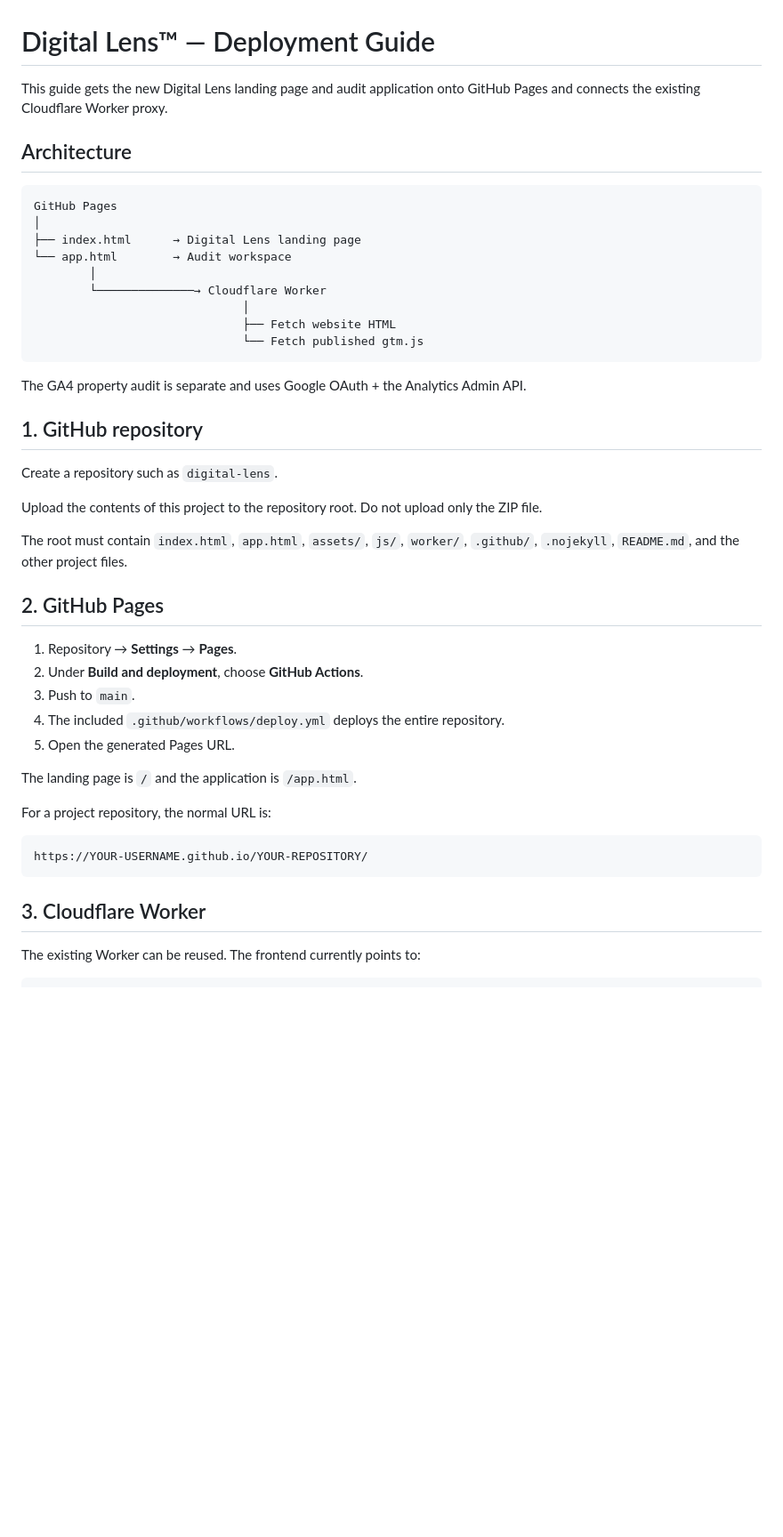
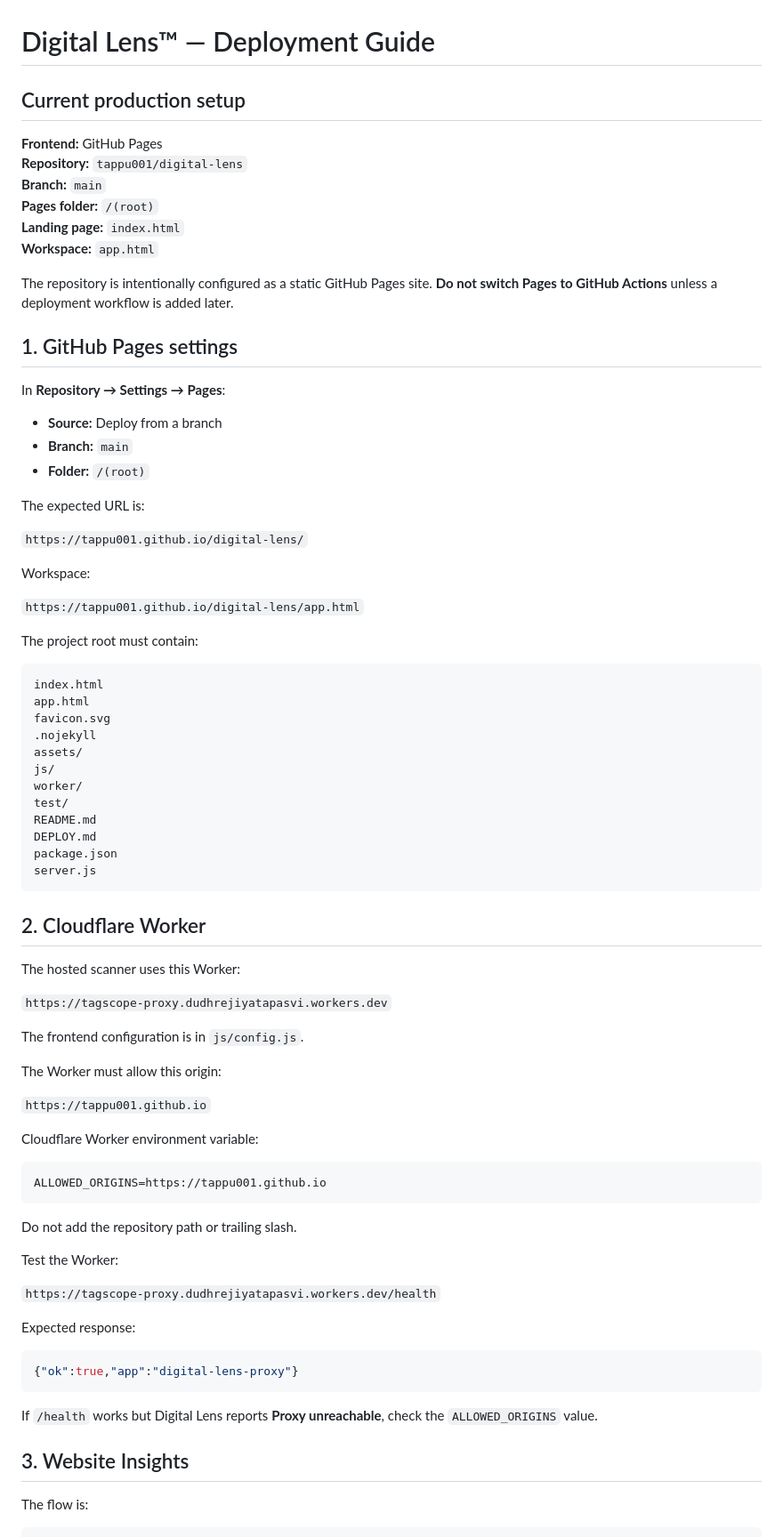
Before and after one commit to tappu001/digital-lens, a Markdown page: DEPLOY.md, the part around one of its changes. Shown at 89% size. Drawn GitHub-style; blank space fills up the shorter version.

Commit message:
Fix deployment documentation to match GitHub Pages settings

````diff
--- a/DEPLOY.md
+++ b/DEPLOY.md
@@ -1,49 +1,83 @@
 # Digital Lens™ — Deployment Guide
 
-This guide gets the new Digital Lens landing page and audit application onto GitHub Pages and connects the existing Cloudflare Worker proxy.
+## Current production setup
 
-## Architecture
+**Frontend:** GitHub Pages
+**Repository:** `tappu001/digital-lens`
+**Branch:** `main`
+**Pages folder:** `/(root)`
+**Landing page:** `index.html`
+**Workspace:** `app.html`
+
+The repository is intentionally configured as a static GitHub Pages site. **Do not switch Pages to GitHub Actions** unless a deployment workflow is added later.
+
+## 1. GitHub Pages settings
+
+In **Repository → Settings → Pages**:
+
+- **Source:** Deploy from a branch
+- **Branch:** `main`
+- **Folder:** `/(root)`
+
+The expected URL is:
+
+`https://tappu001.github.io/digital-lens/`
+
+Workspace:
+
+`https://tappu001.github.io/digital-lens/app.html`
+
+The project root must contain:
 
 ```text
-GitHub Pages
-│
-├── index.html      → Digital Lens landing page
-└── app.html        → Audit workspace
-        │
-        └──────────────→ Cloudflare Worker
-                              │
-                              ├── Fetch website HTML
-                              └── Fetch published gtm.js
+index.html
+app.html
+favicon.svg
+.nojekyll
+assets/
+js/
+worker/
+test/
+README.md
+DEPLOY.md
+package.json
+server.js
 ```
 
-The GA4 property audit is separate and uses Google OAuth + the Analytics Admin API.
+## 2. Cloudflare Worker
 
-## 1. GitHub repository
+The hosted scanner uses this Worker:
 
-Create a repository such as `digital-lens`.
+`https://tagscope-proxy.dudhrejiyatapasvi.workers.dev`
 
-Upload the contents of this project to the repository root. Do not upload only the ZIP file.
+The frontend configuration is in `js/config.js`.
 
-The root must contain `index.html`, `app.html`, `assets/`, `js/`, `worker/`, `.github/`, `.nojekyll`, `README.md`, and the other project files.
+The Worker must allow this origin:
 
-## 2. GitHub Pages
+`https://tappu001.github.io`
 
-1. Repository → **Settings** → **Pages**.
-2. Under **Build and deployment**, choose **GitHub Actions**.
-3. Push to `main`.
-4. The included `.github/workflows/deploy.yml` deploys the entire repository.
-5. Open the generated Pages URL.
-
-The landing page is `/` and the application is `/app.html`.
-
-For a project repository, the normal URL is:
+Cloudflare Worker environment variable:
 
 ```text
-https://YOUR-USERNAME.github.io/YOUR-REPOSITORY/
+ALLOWED_ORIGINS=https://tappu001.github.io
 ```
 
-## 3. Cloudflare Worker
+Do not add the repository path or trailing slash.
 
-The existing Worker can be reused. The frontend currently points to:
+Test the Worker:
+
+`https://tagscope-proxy.dudhrejiyatapasvi.workers.dev/health`
+
+Expected response:
+
+```json
+{"ok":true,"app":"digital-lens-proxy"}
+```
+
+If `/health` works but Digital Lens reports **Proxy unreachable**, check the `ALLOWED_ORIGINS` value.
+
+## 3. Website Insights
+
+The flow is:
 
 ```text
````
Also changed, not shown: other parts of DEPLOY.md (+51 -84 lines).
